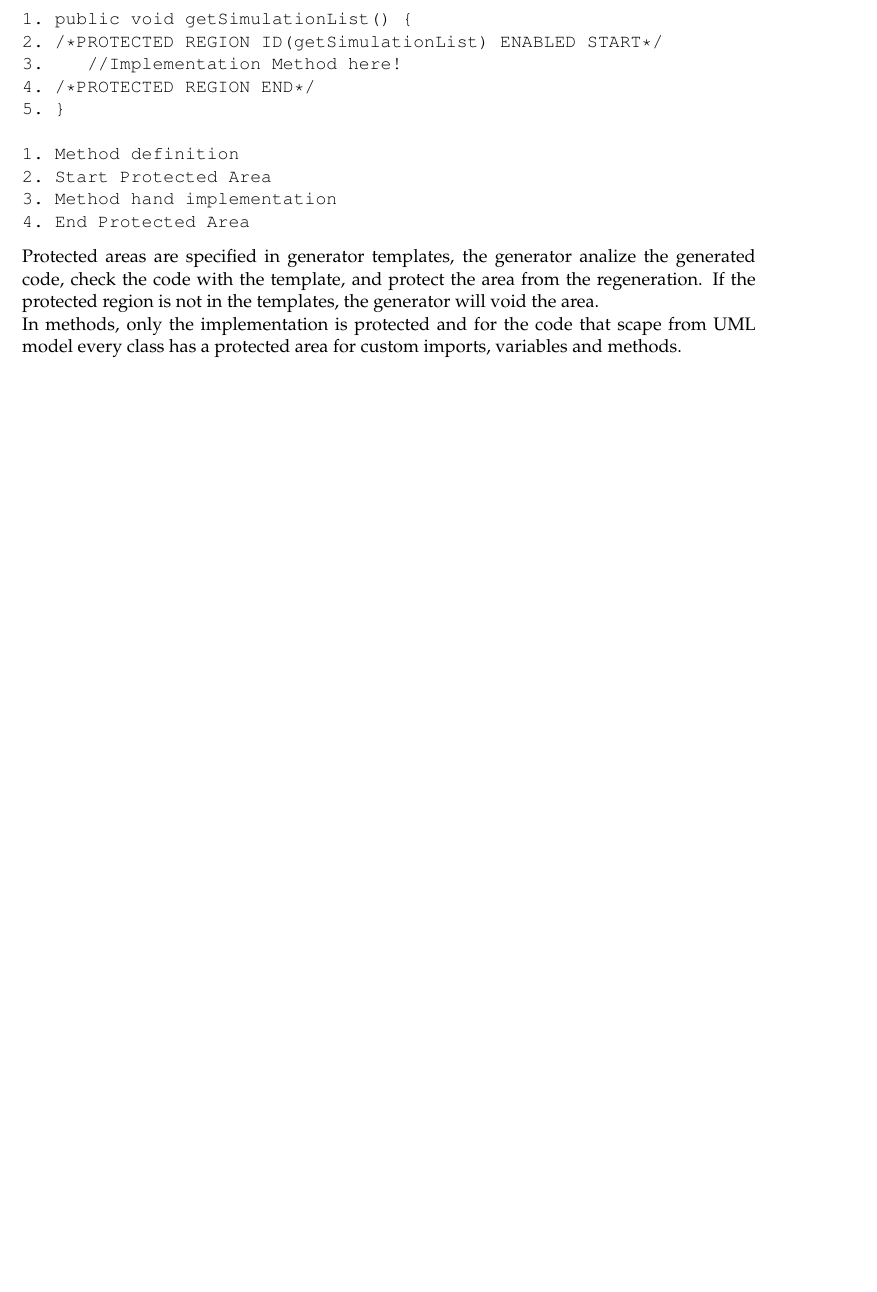
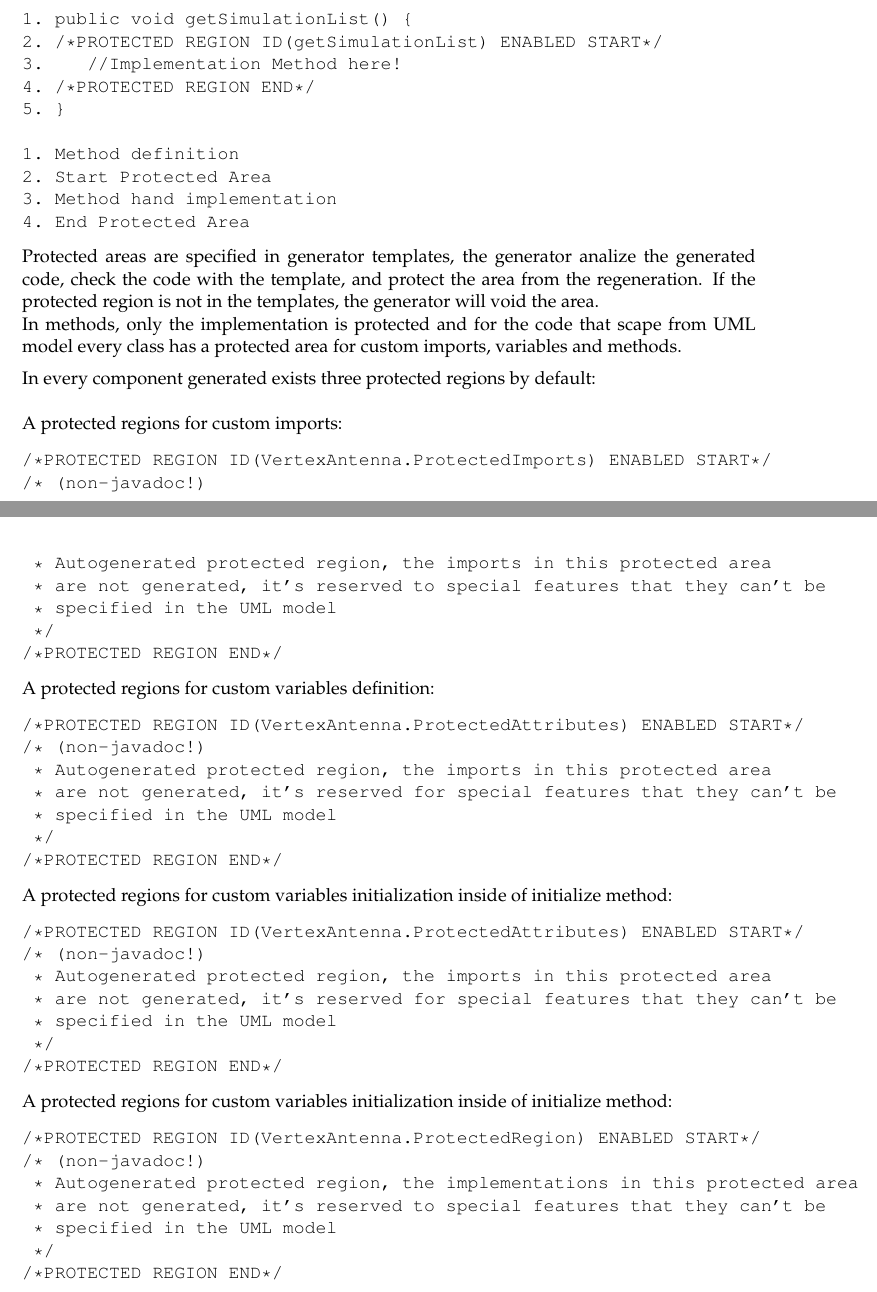
Before and after one commit to javarias/acsccg, a LaTeX document (branches/acsccg-doc/acsccgdoc/src/ACSCCGDocumentation.tex, which reads branches/acsccg-doc/acsccgdoc/src/componentcodegenerator.tex): part of page 31 of 31 before the commit and two parts of pages 31 and 32 of 36 after it, the two joined at a grey line, cut so that both start at the same text, the shorter picture padded with empty space. Compiled offline with pdfLaTeX.

Commit message:
Final Release, B DRAFT. Sent to all people involved.

```diff
--- a/branches/acsccg-doc/acsccgdoc/src/componentcodegenerator.tex
+++ b/branches/acsccg-doc/acsccgdoc/src/componentcodegenerator.tex
@@ -599,3 +599,51 @@ regeneration. If the protected region is not in the templates, the generator
 will void the area.\\
 In methods, only the implementation is protected and for the code that scape
 from UML model every class has a protected area for custom imports, variables and methods.
+
+In every component generated exists three protected regions by default:\\
+\\
+A protected regions for custom imports:
+\begin{verbatim}
+/*PROTECTED REGION ID(VertexAntenna.ProtectedImports) ENABLED START*/
+/* (non-javadoc!)
+ * Autogenerated protected region, the imports in this protected area
+ * are not generated, it's reserved to special features that they can't be
+ * specified in the UML model
+ */
+/*PROTECTED REGION END*/
+\end{verbatim}
+
+A protected regions for custom variables definition:
+\begin{verbatim}
+/*PROTECTED REGION ID(VertexAntenna.ProtectedAttributes) ENABLED START*/
+/* (non-javadoc!)
+ * Autogenerated protected region, the imports in this protected area
+ * are not generated, it's reserved for special features that they can't be
+ * specified in the UML model
+ */
+/*PROTECTED REGION END*/
+\end{verbatim}
+
+A protected regions for custom variables initialization inside of initialize
+method:
+\begin{verbatim}
+/*PROTECTED REGION ID(VertexAntenna.ProtectedAttributes) ENABLED START*/
+/* (non-javadoc!)
+ * Autogenerated protected region, the imports in this protected area
+ * are not generated, it's reserved for special features that they can't be
+ * specified in the UML model
+ */
+/*PROTECTED REGION END*/
+\end{verbatim}
+
+A protected regions for custom variables initialization inside of initialize
+method:
+\begin{verbatim}
+/*PROTECTED REGION ID(VertexAntenna.ProtectedRegion) ENABLED START*/
+/* (non-javadoc!)
+ * Autogenerated protected region, the implementations in this protected area
+ * are not generated, it's reserved to special features that they can't be
+ * specified in the UML model
+ */
+/*PROTECTED REGION END*/
+\end{verbatim}
```
Also changed, not shown: branches/acsccg-doc/acsccgdoc/src/ACSCCGDocumentation.tex (+4 -0 lines), branches/acsccg-doc/acsccgdoc/publish/ACSCCGDocumentation.pdf.
